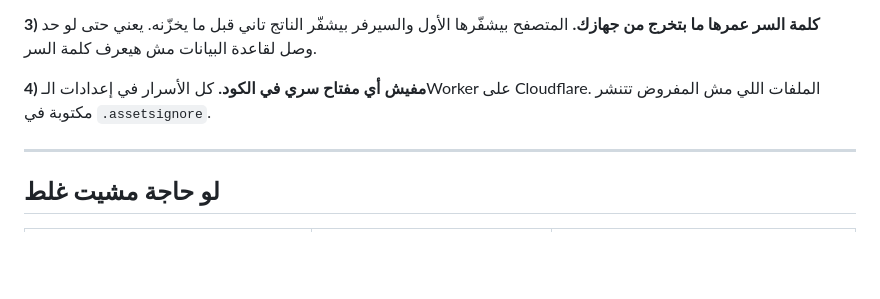
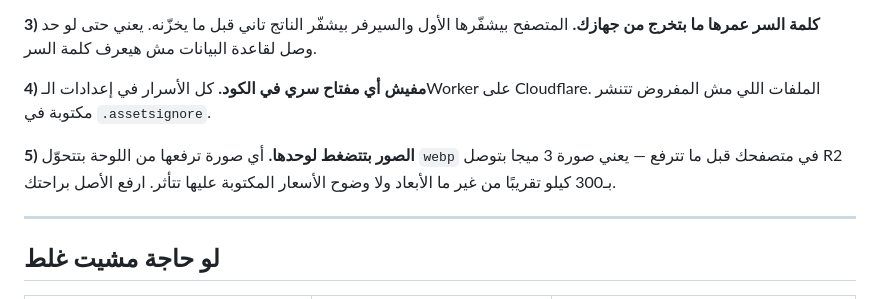
Before and after one commit to Hassan-401/Madinty-Ratan, a Markdown page: SETUP.md, the part around the change. Drawn GitHub-style; blank space fills up the shorter version.

```diff
--- a/SETUP.md
+++ b/SETUP.md
@@ -178,6 +178,10 @@ Cloudflare بيعمل شهادة SSL لوحده وبيظبط الـDNS.
 **4) مفيش أي مفتاح سري في الكود.** كل الأسرار في إعدادات الـWorker على
 Cloudflare. الملفات اللي مش المفروض تتنشر مكتوبة في `.assetsignore`.
 
+**5) الصور بتتضغط لوحدها.** أي صورة ترفعها من اللوحة بتتحوّل `webp` في
+متصفحك قبل ما تترفع — يعني صورة 3 ميجا بتوصل R2 بـ300 كيلو تقريبًا من غير
+ما الأبعاد ولا وضوح الأسعار المكتوبة عليها تتأثر. ارفع الأصل براحتك.
+
 ---
 
 ## لو حاجة مشيت غلط
```
Also changed, not shown: README.md (+3 -0 lines).
